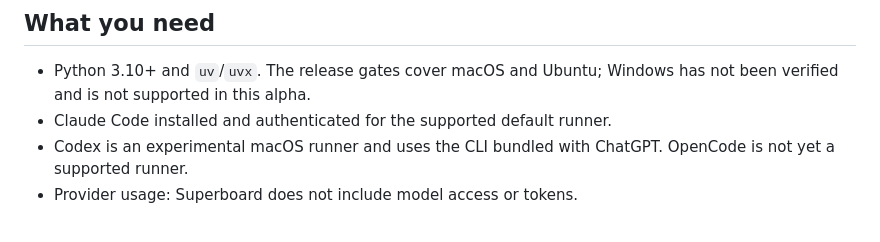
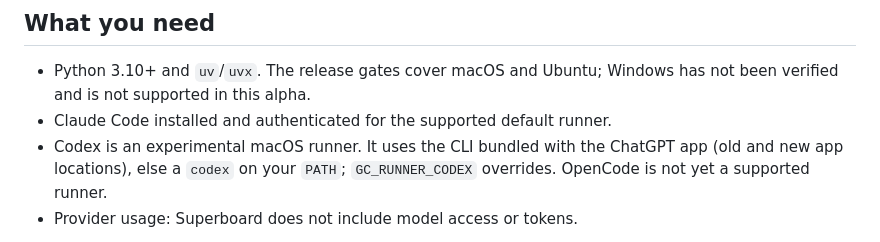
Before and after one commit to bmeindl/superboard, a Markdown page: README.md, the part around the change. Rendered like a GitHub page.

Commit message:
docs(readme): name where the Codex runner is found
Co-Authored-By: Claude <noreply@anthropic.com>

```diff
--- a/README.md
+++ b/README.md
@@ -80,7 +80,8 @@ a time, previewed first, and then customized locally.
 - Python 3.10+ and `uv`/`uvx`. The release gates cover macOS and Ubuntu; Windows
   has not been verified and is not supported in this alpha.
 - Claude Code installed and authenticated for the supported default runner.
-- Codex is an experimental macOS runner and uses the CLI bundled with ChatGPT.
+- Codex is an experimental macOS runner. It uses the CLI bundled with the ChatGPT app
+  (old and new app locations), else a `codex` on your `PATH`; `GC_RUNNER_CODEX` overrides.
   OpenCode is not yet a supported runner.
 - Provider usage: Superboard does not include model access or tokens.
 
```
